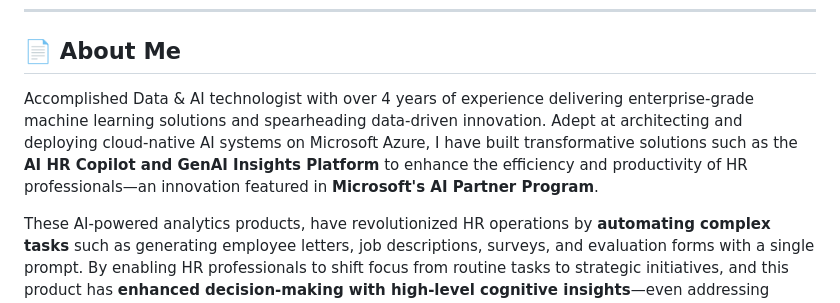
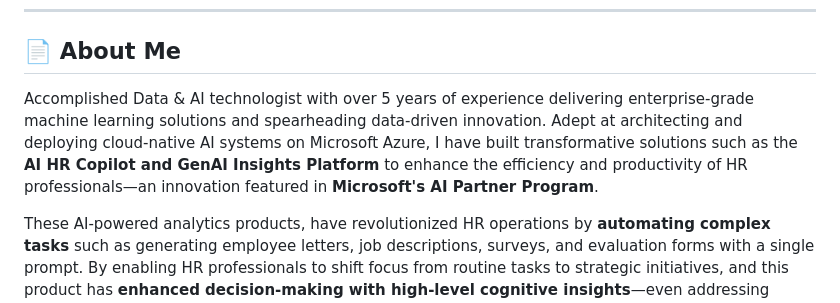
Before and after one commit to Git-Session-DK/Git-Session-DK, a Markdown page: README.md, the part around the change. Drawn GitHub-style.

```diff
--- a/README.md
+++ b/README.md
@@ -11,7 +11,7 @@
 ## 📄 About Me
 
 
-Accomplished Data & AI technologist with over 4 years of experience delivering enterprise-grade machine learning solutions and spearheading data-driven innovation. Adept at architecting and deploying cloud-native AI systems on Microsoft Azure, I have built transformative solutions such as the **AI HR Copilot and GenAI Insights Platform** to enhance the efficiency and productivity of HR professionals—an innovation featured in **Microsoft's AI Partner Program**.
+Accomplished Data & AI technologist with over 5 years of experience delivering enterprise-grade machine learning solutions and spearheading data-driven innovation. Adept at architecting and deploying cloud-native AI systems on Microsoft Azure, I have built transformative solutions such as the **AI HR Copilot and GenAI Insights Platform** to enhance the efficiency and productivity of HR professionals—an innovation featured in **Microsoft's AI Partner Program**.
 
 These AI-powered analytics products, have revolutionized HR operations by **automating complex tasks** such as generating employee letters, job descriptions, surveys, and evaluation forms with a single prompt. By enabling HR professionals to shift focus from routine tasks to strategic initiatives, and this product has **enhanced decision-making with high-level cognitive insights**—even addressing complex C-level inquiries—ultimately driving significant business impact and efficiency improvements.
 
```
